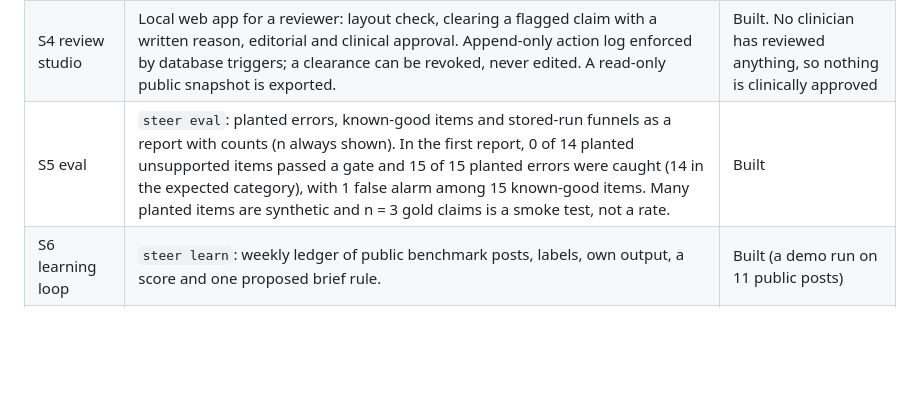
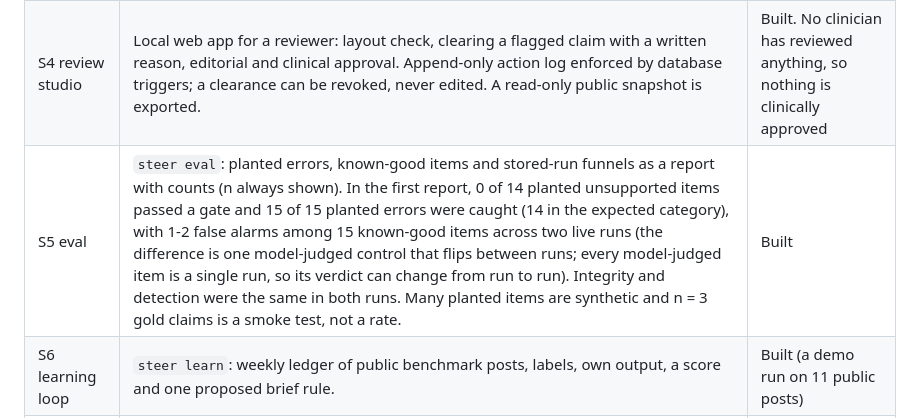
Before and after one commit to Yashash4/steer, a Markdown page: README.md, the part around the change. Drawn GitHub-style; blank space fills up the shorter version.

Commit message:
README: S5 false alarms 1-2 of 15 across two live runs, with the single-run caveat

```diff
--- a/README.md
+++ b/README.md
@@ -78,7 +78,7 @@ What is real, stage by stage. "Built" means it exists and has tests; "demo" mean
 | S2 extract and label | A model proposes claims; only those the gate verifies are kept. Labels (theme, reader doubt), a rules check (promises, drug brands, hype), SQLite store. A second model from another provider cross-checks every claim; "verified" needs an independent "supported". | Built, ran on 4 papers |
 | S3 write and render | A model writes a carousel or static post as lines that each name their claims. Code checks every line (numbers must come from the claim, framing lines carry none), enforces per-paper boundaries (for example "average, not a promise"), then renders 1080 x 1350 PNGs with a sources slide. | Built; in the stored runs 4 of 9 written posts were blocked by the checks |
 | S4 review studio | Local web app for a reviewer: layout check, clearing a flagged claim with a written reason, editorial and clinical approval. Append-only action log enforced by database triggers; a clearance can be revoked, never edited. A read-only public snapshot is exported. | Built. No clinician has reviewed anything, so nothing is clinically approved |
-| S5 eval | `steer eval`: planted errors, known-good items and stored-run funnels as a report with counts (n always shown). In the first report, 0 of 14 planted unsupported items passed a gate and 15 of 15 planted errors were caught (14 in the expected category), with 1 false alarm among 15 known-good items. Many planted items are synthetic and n = 3 gold claims is a smoke test, not a rate. | Built |
+| S5 eval | `steer eval`: planted errors, known-good items and stored-run funnels as a report with counts (n always shown). In the first report, 0 of 14 planted unsupported items passed a gate and 15 of 15 planted errors were caught (14 in the expected category), with 1-2 false alarms among 15 known-good items across two live runs (the difference is one model-judged control that flips between runs; every model-judged item is a single run, so its verdict can change from run to run). Integrity and detection were the same in both runs. Many planted items are synthetic and n = 3 gold claims is a smoke test, not a rate. | Built |
 | S6 learning loop | `steer learn`: weekly ledger of public benchmark posts, labels, own output, a score and one proposed brief rule. | Built (a demo run on 11 public posts) |
 | S7 reel | Remotion kinetic-type reel from a checked post: voice, burned-in captions, line art, an optional AI presenter. QA transcribes the audio locally and fails the reel if a spoken number differs from the shown one. | Built |
 | S8 batch week | Several papers in, a week of posts out. | Design only, not built |
```
